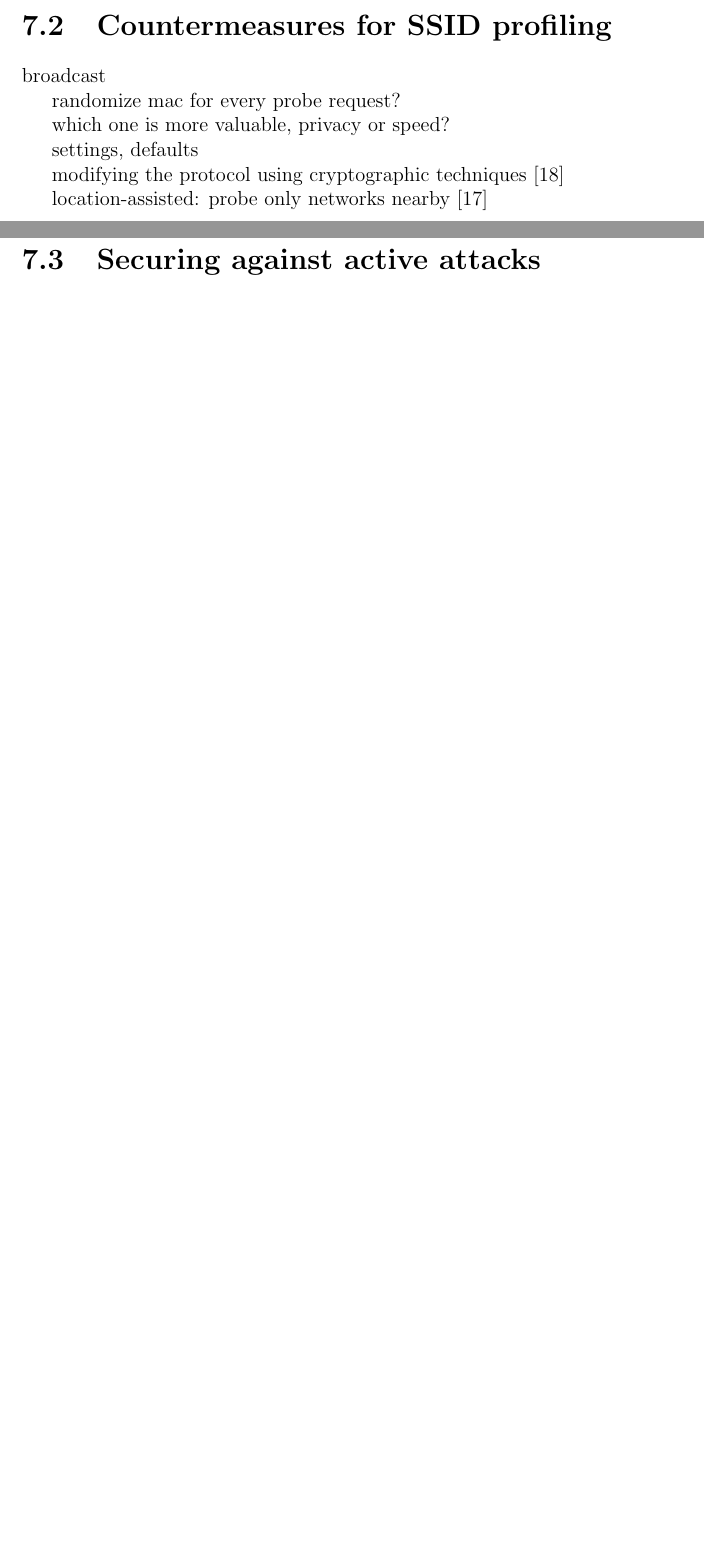
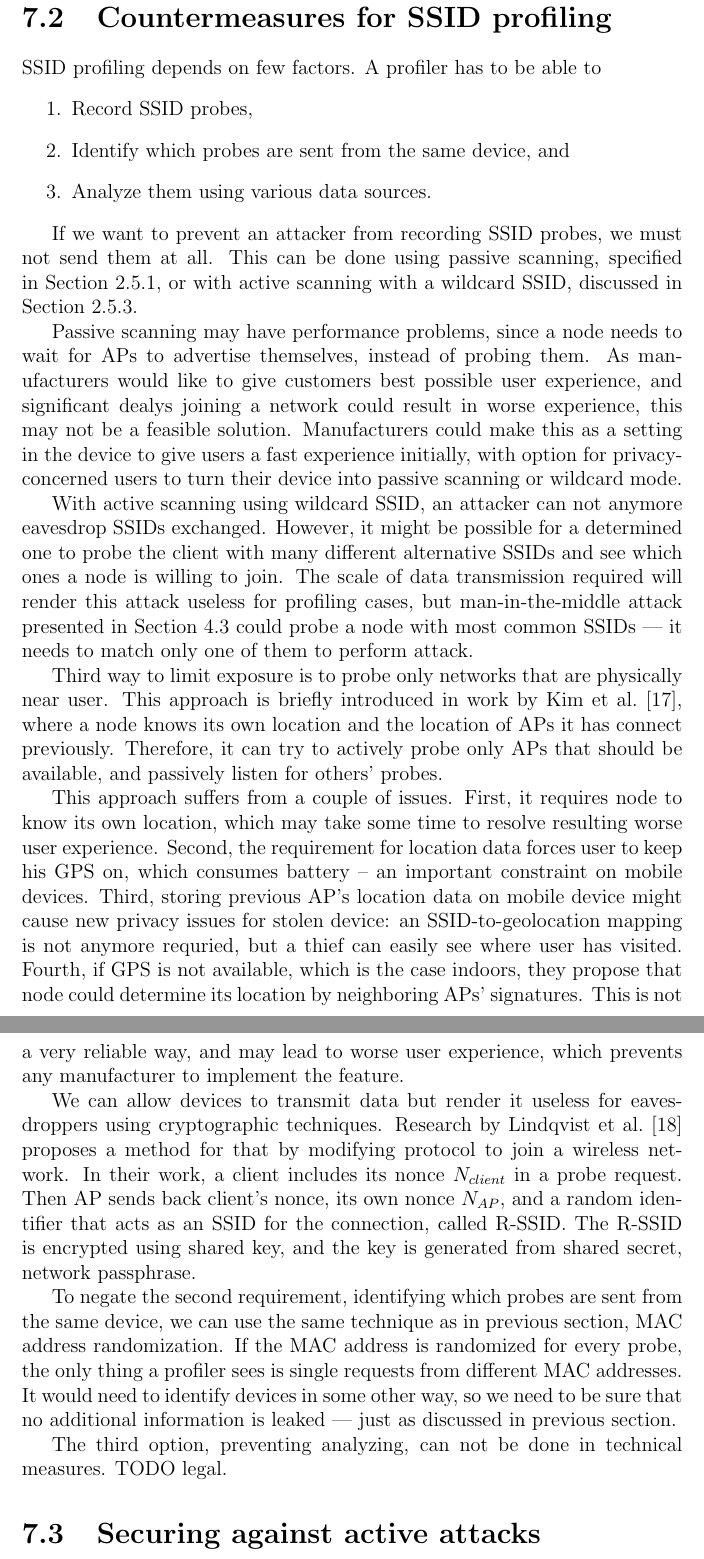
Before and after one commit to pekko/masterthesis, a LaTeX thesis (tex/thesis.tex): two parts of pages 33 and 34 of 41 before the commit and two parts of pages 34 and 35 of 42 after it, joined at a grey line, cut so that both start at the same text, the shorter picture padded with empty space. Compiled offline with pdfLaTeX.

Commit message:
countermeasures, esp. SSID

```diff
--- a/tex/thesis.tex
+++ b/tex/thesis.tex
@@ -849,17 +859,29 @@ TODO: pseudonymes are used somewhere in GMS standard
 
 \section{Countermeasures for SSID profiling}
 \label{sec:countermeasures_ssid}
-broadcast
 
-randomize mac for every probe request?
+SSID profiling depends on few factors. A profiler has to be able to \begin{enumerate}
+    \item Record SSID probes,
+    \item Identify which probes are sent from the same device, and
+    \item Analyze them using various data sources.
+\end{enumerate}
 
-which one is more valuable, privacy or speed?
+If we want to prevent an attacker from recording SSID probes, we must not send them at all. This can be done using passive scanning, specified in Section~\ref{subsec:passive_scanning}, or with active scanning with a wildcard SSID, discussed in Section~\ref{subsec:active_wildcard}.
 
-settings, defaults
+Passive scanning may have performance problems, since a node needs to wait for APs to advertise themselves, instead of probing them. As manufacturers would like to give customers best possible user experience, and significant dealys joining a network could result in worse experience, this may not be a feasible solution. Manufacturers could make this as a setting in the device to give users a fast experience initially, with option for privacy-concerned users to turn their device into passive scanning or wildcard mode.
 
-modifying the protocol using cryptographic techniques~\cite{lindqvist2009privacy}
+With active scanning using wildcard SSID, an attacker can not anymore eavesdrop SSIDs exchanged. However, it might be possible for a determined one to probe the client with many different alternative SSIDs and see which ones a node is willing to join. The scale of data transmission required will render this attack useless for profiling cases, but man-in-the-middle attack presented in Section~\ref{sec:mitm_probes} could probe a node with most common SSIDs --- it needs to match only one of them to perform attack.
 
-location-assisted: probe only networks nearby~\cite{kimposter}
+Third way to limit exposure is to probe only networks that are physically near user. This approach is briefly introduced in work by Kim et al.~\cite{kimposter}, where a node knows its own location and the location of APs it has connect previously. Therefore, it can try to actively probe only APs that should be available, and passively listen for others' probes.
+
+This approach suffers from a couple of issues. First, it requires node to know its own location, which may take some time to resolve resulting worse user experience. Second, the requirement for location data forces user to keep his GPS on, which consumes battery -- an important constraint on mobile devices. Third, storing previous AP's location data on mobile device might cause new privacy issues for stolen device: an SSID-to-geolocation mapping is not anymore requried, but a thief can easily see where user has visited. Fourth, if GPS is not available, which is the case indoors, they propose that node could determine its location by neighboring APs' signatures. This is not a very reliable way, and may lead to worse user experience, which prevents any manufacturer to implement the feature.
+
+We can allow devices to transmit data but render it useless for eavesdroppers using cryptographic techniques. Research by Lindqvist et al.~\cite{lindqvist2009privacy} proposes a method for that by modifying protocol to join a wireless network. In their work, a client includes its nonce $N_{client}$ in a probe request. Then AP sends back client's nonce, its own nonce $N_{AP}$, and a random identifier that acts as an SSID for the connection, called R-SSID. The R-SSID is encrypted using shared key, and the key is generated from shared secret, network passphrase.
+
+To negate the second requirement, identifying which probes are sent from the same device, we can use the same technique as in previous section, MAC address randomization. If the MAC address is randomized for every probe, the only thing a profiler sees is single requests from different MAC addresses. It would need to identify devices in some other way, so we need to be sure that no additional information is leaked --- just as discussed in previous section.
+
+The third option, preventing analyzing, can not be done in technical measures. TODO legal.
+
 
 \section{Securing against active attacks}
 
```
Also changed, not shown: tex/thesis.tex (18 more changed lines).
